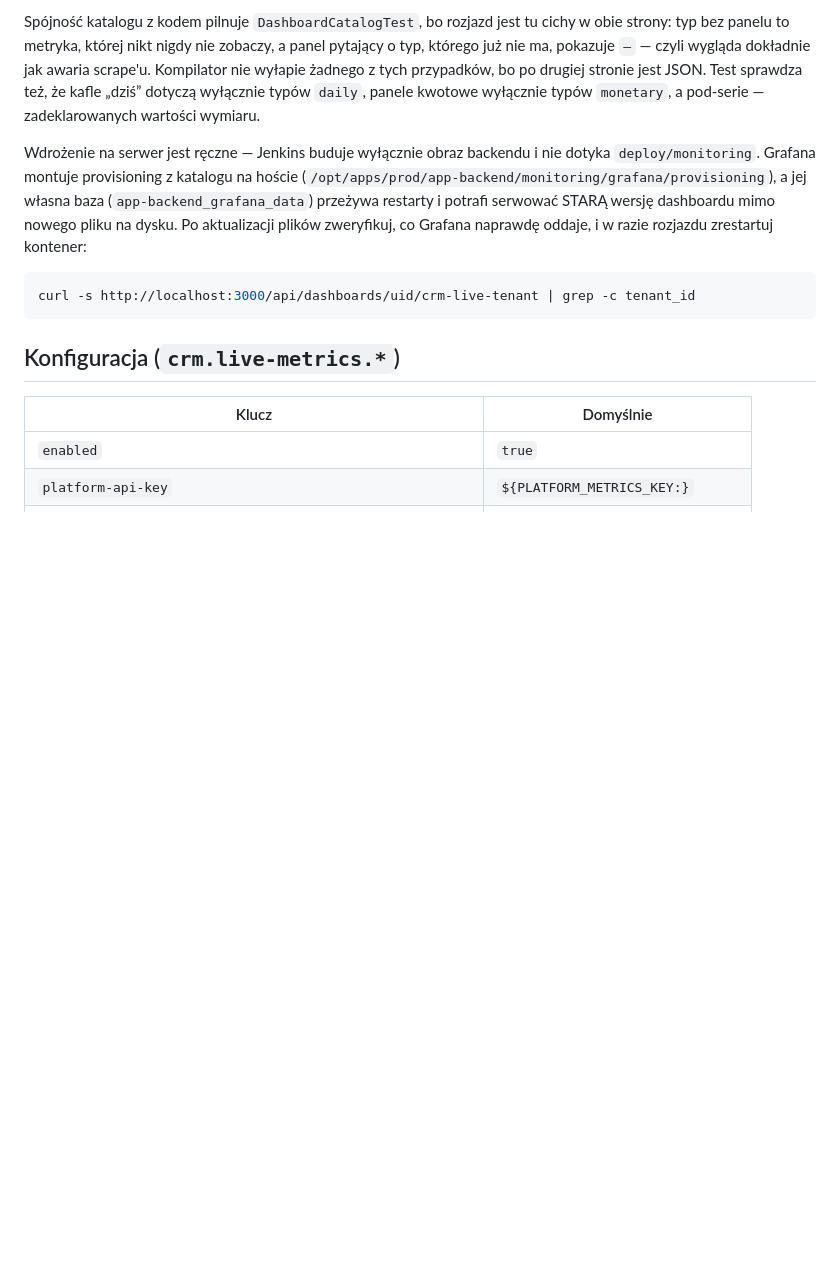
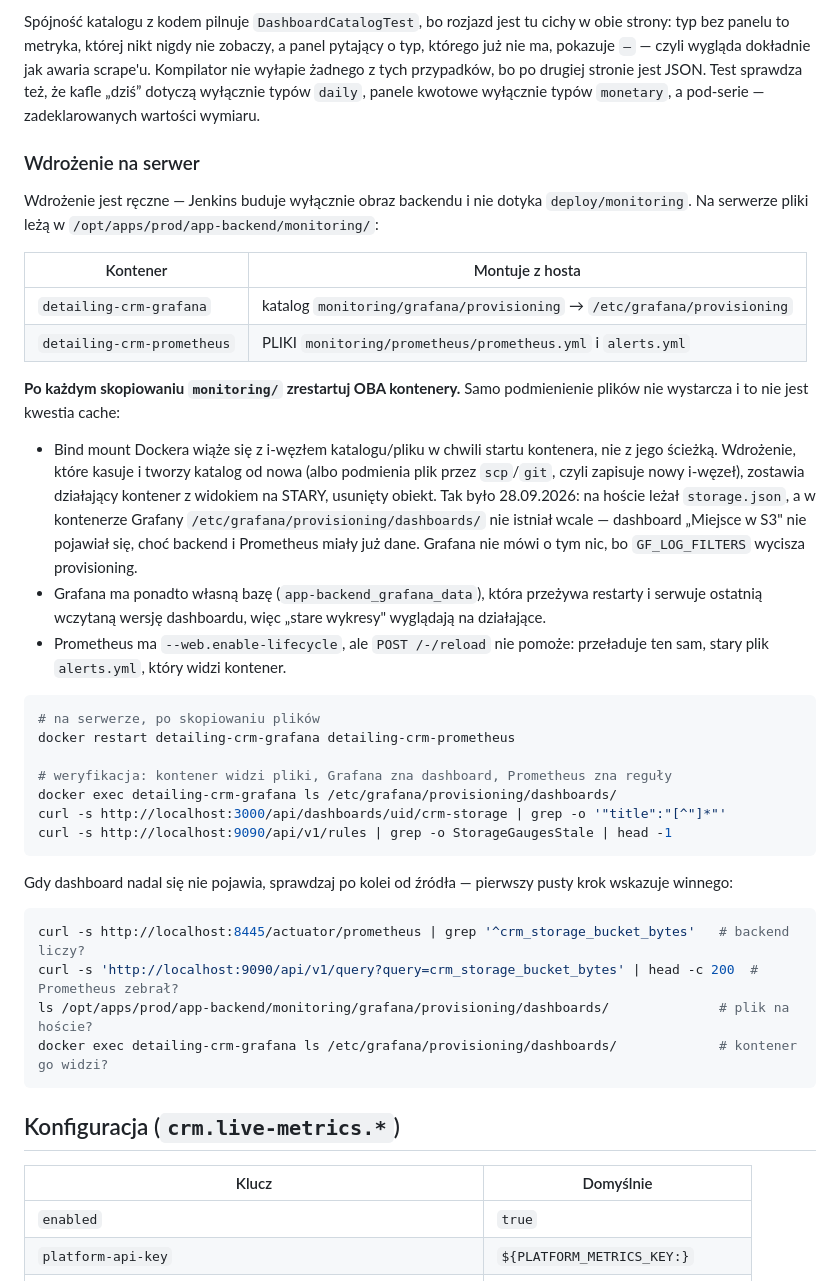
Before and after one commit to maciej-sienkiewicz/automotive-crm-v2-backend, a Markdown page: docs/live-metrics.md, the part around the change. GitHub-like rendering; blank space fills up the shorter version.

Commit message:
Monitoring: po wdrożeniu plików restart Grafany i Prometheusa
Dashboard „Miejsce w S3” nie pojawiał się, choć plik leżał na serwerze, a
backend i Prometheus miały dane. Wdrożenie utworzyło katalog provisioning od
nowa, a działający od tygodnia kontener Grafany wciąż widział stary, usunięty
katalog - bind mount trzyma i-węzeł, nie ścieżkę. Prometheus z alerts.yml
montowanym jako plik ma to samo. Instrukcja: restart obu kontenerów po każdym
kopiowaniu i kolejność sprawdzania od backendu do Grafany.

Co-Authored-By: Claude Opus 5.5 <noreply@anthropic.com>
Claude-Session: https://claude.ai/code/session_01Qoj1JhGF5n8K7T3gBZoNAN

````diff
--- a/docs/live-metrics.md
+++ b/docs/live-metrics.md
@@ -307,15 +307,50 @@ nie wyłapie żadnego z tych przypadków, bo po drugiej stronie jest JSON. Test
 że kafle „dziś” dotyczą wyłącznie typów `daily`, panele kwotowe wyłącznie typów `monetary`,
 a pod-serie — zadeklarowanych wartości wymiaru.
 
-Wdrożenie na serwer jest ręczne — Jenkins buduje wyłącznie obraz backendu i nie dotyka
-`deploy/monitoring`. Grafana montuje provisioning z katalogu na hoście
-(`/opt/apps/prod/app-backend/monitoring/grafana/provisioning`), a jej własna baza
-(`app-backend_grafana_data`) przeżywa restarty i potrafi serwować STARĄ wersję dashboardu mimo
-nowego pliku na dysku. Po aktualizacji plików zweryfikuj, co Grafana naprawdę oddaje, i w razie
-rozjazdu zrestartuj kontener:
+### Wdrożenie na serwer
+
+Wdrożenie jest ręczne — Jenkins buduje wyłącznie obraz backendu i nie dotyka
+`deploy/monitoring`. Na serwerze pliki leżą w `/opt/apps/prod/app-backend/monitoring/`:
+
+| Kontener | Montuje z hosta |
+|---|---|
+| `detailing-crm-grafana` | katalog `monitoring/grafana/provisioning` → `/etc/grafana/provisioning` |
+| `detailing-crm-prometheus` | PLIKI `monitoring/prometheus/prometheus.yml` i `alerts.yml` |
+
+**Po każdym skopiowaniu `monitoring/` zrestartuj OBA kontenery.** Samo podmienienie plików
+nie wystarcza i to nie jest kwestia cache:
+
+- Bind mount Dockera wiąże się z i-węzłem katalogu/pliku w chwili startu kontenera, nie
+  z jego ścieżką. Wdrożenie, które kasuje i tworzy katalog od nowa (albo podmienia plik
+  przez `scp`/`git`, czyli zapisuje nowy i-węzeł), zostawia działający kontener
+  z widokiem na STARY, usunięty obiekt. Tak było 28.09.2026: na hoście leżał
+  `storage.json`, a w kontenerze Grafany `/etc/grafana/provisioning/dashboards/` nie
+  istniał wcale — dashboard „Miejsce w S3" nie pojawiał się, choć backend i Prometheus
+  miały już dane. Grafana nie mówi o tym nic, bo `GF_LOG_FILTERS` wycisza provisioning.
+- Grafana ma ponadto własną bazę (`app-backend_grafana_data`), która przeżywa restarty
+  i serwuje ostatnią wczytaną wersję dashboardu, więc „stare wykresy" wyglądają na
+  działające.
+- Prometheus ma `--web.enable-lifecycle`, ale `POST /-/reload` nie pomoże: przeładuje
+  ten sam, stary plik `alerts.yml`, który widzi kontener.
 
 ```bash
-curl -s http://localhost:3000/api/dashboards/uid/crm-live-tenant | grep -c tenant_id
+# na serwerze, po skopiowaniu plików
+docker restart detailing-crm-grafana detailing-crm-prometheus
+
+# weryfikacja: kontener widzi pliki, Grafana zna dashboard, Prometheus zna reguły
+docker exec detailing-crm-grafana ls /etc/grafana/provisioning/dashboards/
+curl -s http://localhost:3000/api/dashboards/uid/crm-storage | grep -o '"title":"[^"]*"'
+curl -s http://localhost:9090/api/v1/rules | grep -o StorageGaugesStale | head -1
+```
+
+Gdy dashboard nadal się nie pojawia, sprawdzaj po kolei od źródła — pierwszy pusty krok
+wskazuje winnego:
+
+```bash
+curl -s http://localhost:8445/actuator/prometheus | grep '^crm_storage_bucket_bytes'   # backend liczy?
+curl -s 'http://localhost:9090/api/v1/query?query=crm_storage_bucket_bytes' | head -c 200  # Prometheus zebrał?
+ls /opt/apps/prod/app-backend/monitoring/grafana/provisioning/dashboards/              # plik na hoście?
+docker exec detailing-crm-grafana ls /etc/grafana/provisioning/dashboards/             # kontener go widzi?
 ```
 
 ## Konfiguracja (`crm.live-metrics.*`)
````
